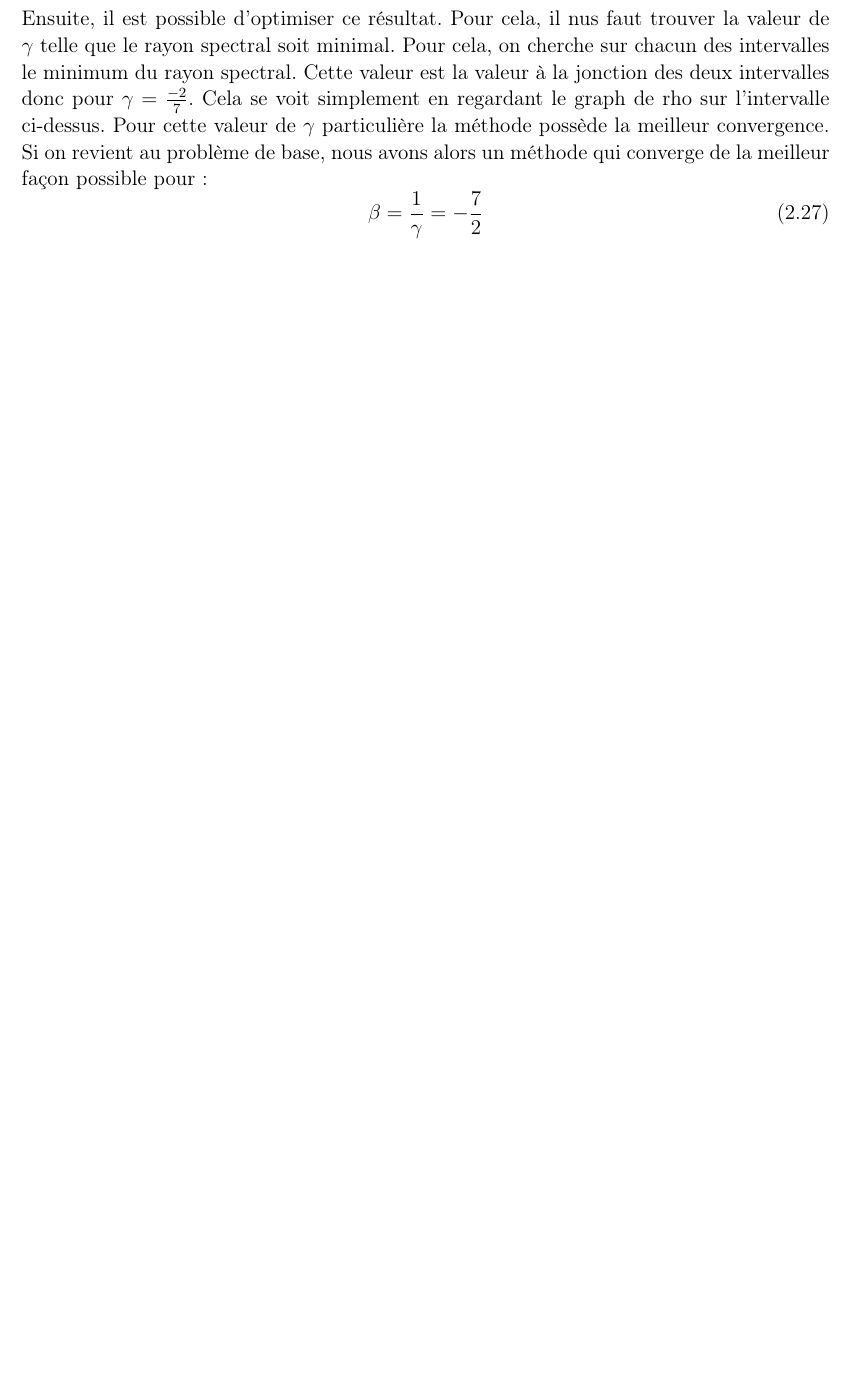
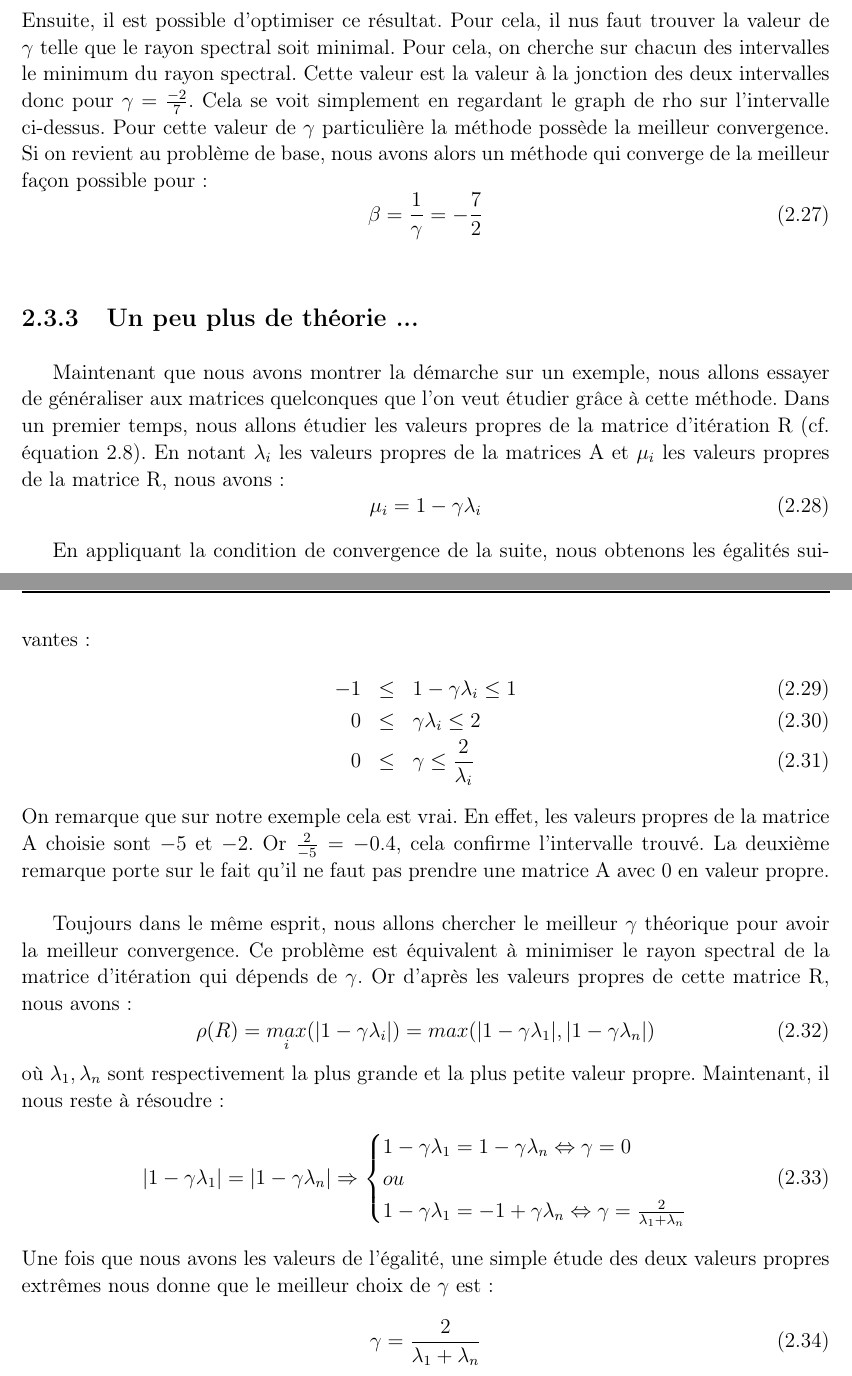
Before and after one commit to MagixInTheAir/MA321, a LaTeX book (Memoire_rapport/AUDET_CHANDON_DE-CLAVERIE_HUYNH_aero3SA1.tex, which reads Memoire_rapport/meth.tex): part of page 8 of 16 before the commit and two parts of pages 8 and 9 of 17 after it, the two joined at a grey line, cut so that both start at the same text, the shorter picture padded with empty space. Compiled offline with pdfLaTeX.

Commit message:
qques ajouts richardson

```diff
--- a/Memoire_rapport/meth.tex
+++ b/Memoire_rapport/meth.tex
@@ -138,3 +138,35 @@ Ensuite, il est possible d'optimiser ce résultat. Pour cela, il nus faut trouve
 \begin{equation}
 \beta = \frac{1}{\gamma} = - \frac{7}{2}
 \end{equation}
+
+\subsection{Un peu plus de théorie ...}
+Maintenant que nous avons montrer la démarche sur un exemple, nous allons essayer de généraliser aux matrices quelconques que l'on veut étudier grâce à cette méthode. Dans un premier temps, nous allons étudier les valeurs propres de la matrice d'itération R (cf. équation \ref{R}). En notant $\lambda_i$ les valeurs propres de la matrices A et $\mu_i$ les valeurs propres de la matrice R, nous avons :
+\begin{equation}
+	\mu_i = 1 - \gamma\lambda_i
+\end{equation}
+
+En appliquant la condition de convergence de la suite, nous obtenons les égalités suivantes :
+\begin{eqnarray}
+-1 &\leq& 1 - \gamma \lambda_i \leq 1\\
+0 &\leq& \gamma \lambda_i \leq 2\\
+0 &\leq& \gamma \leq \frac{2}{\lambda_i}
+\end{eqnarray}
+On remarque que sur notre exemple cela est vrai. En effet, les valeurs propres de la matrice A choisie sont $-5$ et $-2$. Or $\frac{2}{-5} = -0.4$, cela confirme l'intervalle trouvé. La deuxième remarque porte sur le fait qu'il ne faut pas prendre une matrice A avec 0 en valeur propre.\\
+
+Toujours dans le même esprit, nous allons chercher le meilleur $\gamma$ théorique pour avoir la meilleur convergence. Ce problème est équivalent à minimiser le rayon spectral de la matrice d'itération qui dépends de $\gamma$. Or d'après les valeurs propres de cette matrice R, nous avons :
+\begin{equation}
+	\rho(R) = \underset{i}{max}(|1 - \gamma\lambda_i|) = max(|1 - \gamma\lambda_1|, |1 - \gamma\lambda_n|)
+\end{equation}
+où $\lambda_1, \lambda_n$ sont respectivement la plus grande et la plus petite valeur propre. Maintenant, il nous reste à résoudre :
+\begin{equation}
+|1 - \gamma\lambda_1| =  |1 - \gamma\lambda_n| \Rightarrow
+\begin{cases}
+1 - \gamma\lambda_1 = 1 - \gamma\lambda_n \Leftrightarrow \gamma = 0\\
+ou\\
+1 - \gamma\lambda_1 = - 1 + \gamma\lambda_n \Leftrightarrow \gamma = \frac{2}{\lambda_1 + \lambda_n}
+\end{cases}
+\end{equation}
+Une fois que nous avons les valeurs de l'égalité, une simple étude des deux valeurs propres extrêmes nous donne que le meilleur choix de $\gamma$ est :
+\begin{equation}
+\gamma = \frac{2}{\lambda_1 + \lambda_n}
+\end{equation}
```
Also changed, not shown: Memoire_rapport/AUDET_CHANDON_DE-CLAVERIE_HUYNH_aero3SA1.pdf, Memoire_rapport/meth.tex (2 more changed lines), 10 other files.
